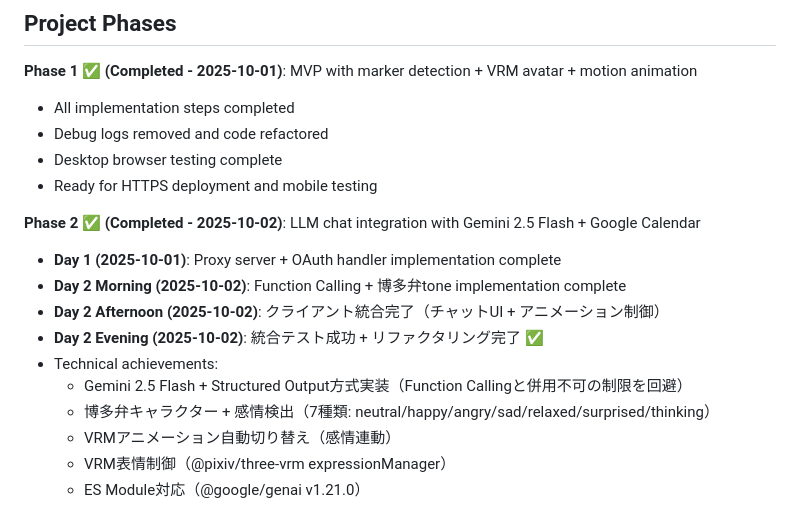
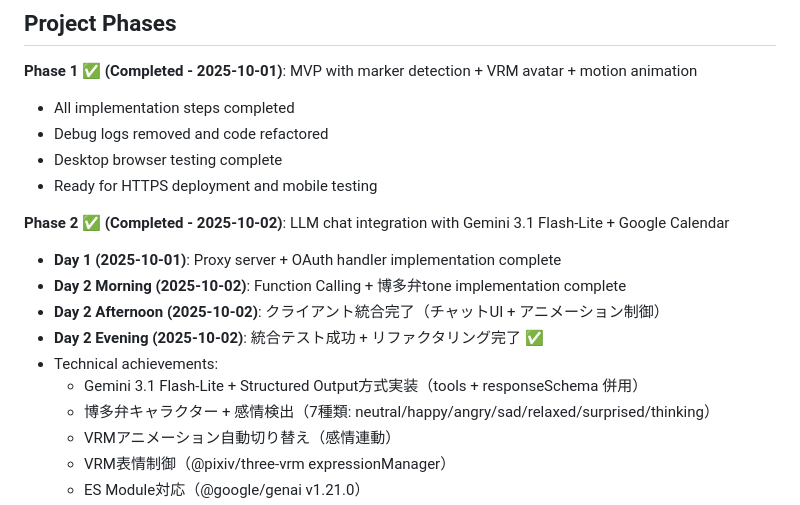
Before and after one commit to Cor-Incorporated/ar-avatar-chat, a Markdown page: CLAUDE.md, the part around the change. GitHub-like rendering.

Commit message:
docs: CLAUDE.mdとREADMEのモデル表記を同期する
Refs: #38
Co-authored-by: Cursor <cursoragent@cursor.com>

```diff
--- a/CLAUDE.md
+++ b/CLAUDE.md
@@ -105,13 +105,13 @@ Custom A-Frame components are ES6 modules using import maps:
 - Desktop browser testing complete
 - Ready for HTTPS deployment and mobile testing
 
-**Phase 2 ✅ (Completed - 2025-10-02)**: LLM chat integration with Gemini 2.5 Flash + Google Calendar
+**Phase 2 ✅ (Completed - 2025-10-02)**: LLM chat integration with Gemini 3.1 Flash-Lite + Google Calendar
 - **Day 1 (2025-10-01)**: Proxy server + OAuth handler implementation complete
 - **Day 2 Morning (2025-10-02)**: Function Calling + 博多弁tone implementation complete
 - **Day 2 Afternoon (2025-10-02)**: クライアント統合完了（チャットUI + アニメーション制御）
 - **Day 2 Evening (2025-10-02)**: 統合テスト成功 + リファクタリング完了 ✅
 - Technical achievements:
-  - Gemini 2.5 Flash + Structured Output方式実装（Function Callingと併用不可の制限を回避）
+  - Gemini 3.1 Flash-Lite + Structured Output方式実装（tools + responseSchema 併用）
   - 博多弁キャラクター + 感情検出（7種類: neutral/happy/angry/sad/relaxed/surprised/thinking）
   - VRMアニメーション自動切り替え（感情連動）
   - VRM表情制御（@pixiv/three-vrm expressionManager）
```
Also changed, not shown: README.md (+2 -2 lines).
